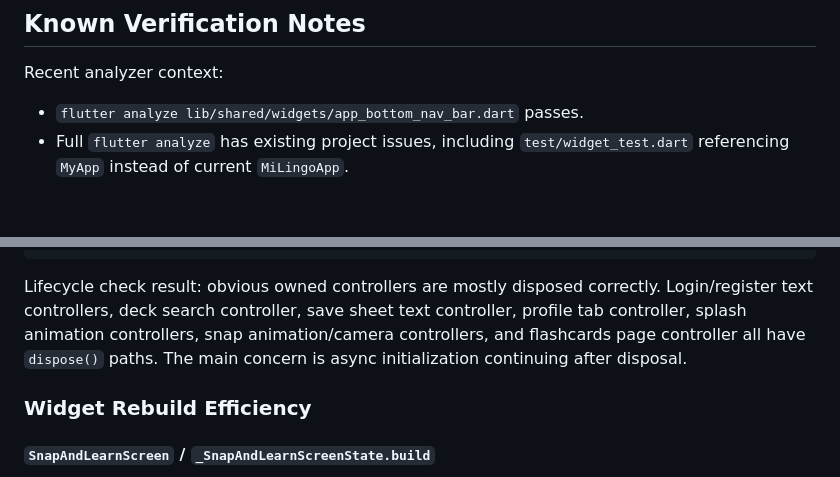
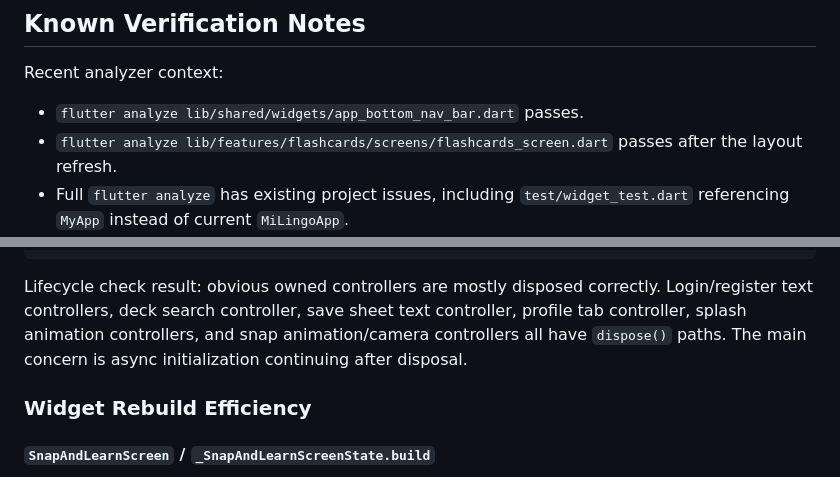
Before and after one commit to EXE-Milingo/Milingo-Mobile-App, a Markdown page: AGENT_CONTEXT.md, 2 parts joined by grey strips. GitHub-like rendering; blank space fills up the shorter version.

````diff
--- a/AGENT_CONTEXT.md
+++ b/AGENT_CONTEXT.md
@@ -331,6 +344,7 @@ Recommended cleanup:
 Recent analyzer context:
 
 - `flutter analyze lib/shared/widgets/app_bottom_nav_bar.dart` passes.
+- `flutter analyze lib/features/flashcards/screens/flashcards_screen.dart` passes after the layout refresh.
 - Full `flutter analyze` has existing project issues, including `test/widget_test.dart` referencing `MyApp` instead of current `MiLingoApp`.
 - There are many existing lint/info warnings such as deprecated `withOpacity`, `prefer_const_constructors`, and ordering rules.
 
@@ -397,7 +411,7 @@ Future<void> _initCamera() async {
 }
 ```
 
-Lifecycle check result: obvious owned controllers are mostly disposed correctly. Login/register text controllers, deck search controller, save sheet text controller, profile tab controller, splash animation controllers, snap animation/camera controllers, and flashcards page controller all have `dispose()` paths. The main concern is async initialization continuing after disposal.
+Lifecycle check result: obvious owned controllers are mostly disposed correctly. Login/register text controllers, deck search controller, save sheet text controller, profile tab controller, splash animation controllers, and snap animation/camera controllers all have `dispose()` paths. The main concern is async initialization continuing after disposal.
 
 ### Widget Rebuild Efficiency
 
````
Also changed, not shown: other parts of AGENT_CONTEXT.md (+17 -5 lines).
